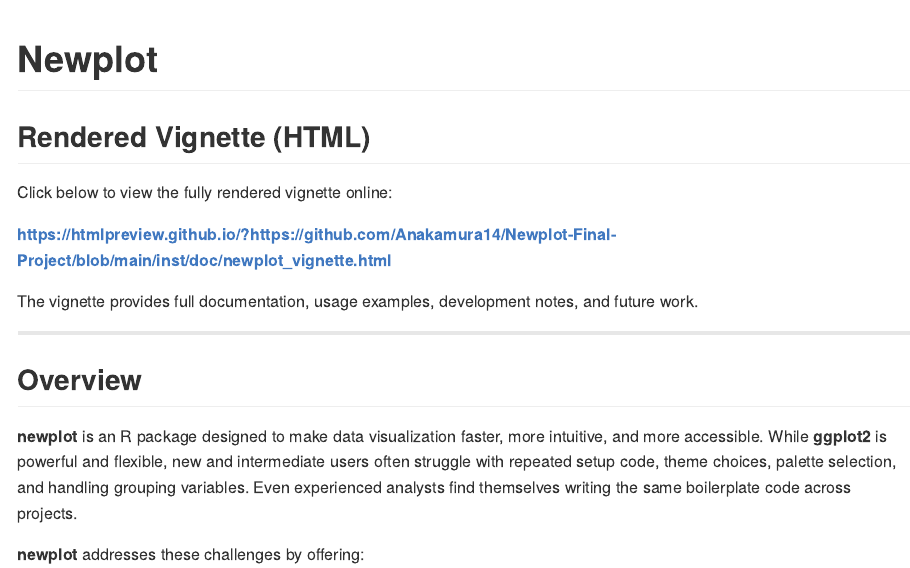
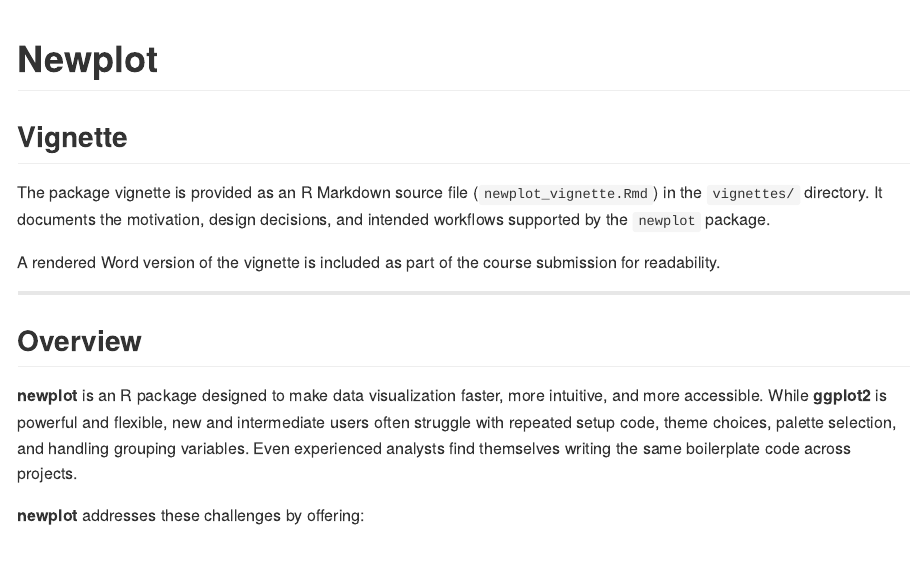
Before and after one commit to Anakamura14/Newplot-Final-Project, an R Markdown document (README.Rmd): the page in a window 1100 px wide, from its top. The pictures show the output file README.md that the author committed with the source, drawn offline in the style of GitHub; long lines of code are wrapped; badge pictures from the web are left out.

Commit message:
new commit

````diff
--- a/README.Rmd
+++ b/README.Rmd
@@ -17,13 +17,12 @@
 
 [![R-CMD-check](https://github.com/Anakamura14/Newplot-Final-Project/actions/workflows/R-CMD-check.yaml/badge.svg)](https://github.com/Anakamura14/Newplot-Final-Project/actions/workflows/R-CMD-check.yaml)
 
-## Rendered Vignette (HTML)
+## Vignette
 
-Click below to view the fully rendered vignette online:
+The package vignette is provided as an R Markdown source file (`newplot_vignette.Rmd`) in the `vignettes/` directory.
+It documents the motivation, design decisions, and intended workflows supported by the `newplot` package.
 
-**https://htmlpreview.github.io/?https://github.com/Anakamura14/Newplot-Final-Project/blob/main/inst/doc/newplot_vignette.html**
-
-The vignette provides full documentation, usage examples, development notes, and future work.
+A rendered Word version of the vignette is included as part of the course submission for readability.
 
 ---
 
--- a/vignettes/newplot_vignette.Rmd
+++ b/vignettes/newplot_vignette.Rmd
@@ -21,9 +21,6 @@
 ```
 
 [![R-CMD-check](https://github.com/Anakamura14/Newplot-Final-Project/actions/workflows/R-CMD-check.yaml/badge.svg)](https://github.com/Anakamura14/Newplot-Final-Project/actions/workflows/R-CMD-check.yaml)
-
-**Rendered HTML version:**
-https://htmlpreview.github.io/?https://github.com/Anakamura14/Newplot-Final-Project/blob/main/inst/doc/newplot_vignette.html
 
 # Newplot Introduction
 
````
Also changed, not shown: README.md.
